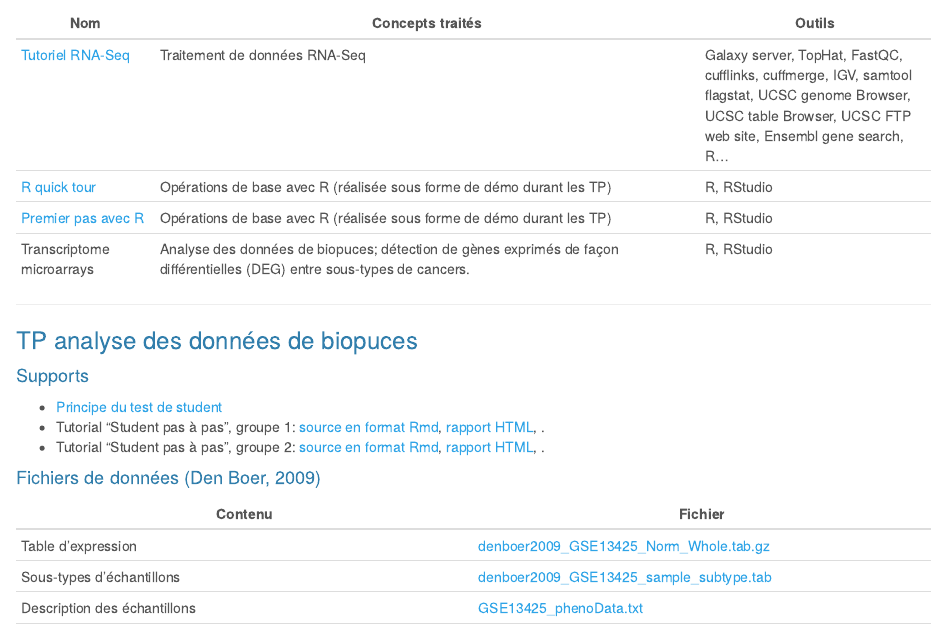
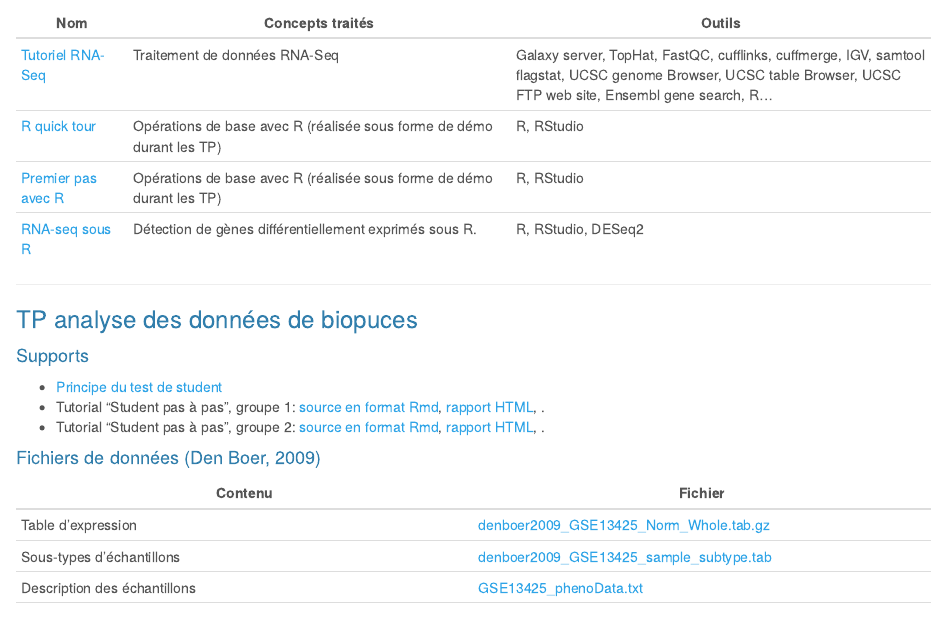
Before and after one commit to dputhier/jgb71e-polytech-bioinfo-app, an R Markdown document (index.Rmd): the page in a window 1100 px wide, from 1090 px down before the commit and from 1250 px down after it, so that both start at the same text. Rendered offline with R 4.5, knitr and Pandoc, with nearby package versions.

Commit message:
ajout lien vers tuto RNA-seq avec RStudio

```diff
--- a/index.Rmd
+++ b/index.Rmd
@@ -47,11 +47,13 @@ Vous trouverez ci-dessous des  informations portant sur les concepts nécessaire
 Vous trouverez ci-dessous la liste des exercices réalisés.
 
 | Nom |  Concepts traités  | Outils |
-|-----|-------------------|--------|
+|----------|----------------------------------|-------------------------------------|
 | [Tutoriel RNA-Seq](practical/rna_seq_galaxy/rnaseq_td_galaxy.html) | Traitement de données RNA-Seq | Galaxy server, TopHat, FastQC, cufflinks, cuffmerge, IGV, samtool flagstat, UCSC genome Browser, UCSC table Browser, UCSC FTP web site, Ensembl gene search, R...
 | [R quick tour](practical/R_first_steps/quick_tour.html) | Opérations de base avec R (réalisée sous forme de démo durant les TP) | R, RStudio |
 | [Premier pas avec R](practical/PremierPasR/PremierPasR.html) | Opérations de base avec R (réalisée sous forme de démo durant les TP) | R, RStudio |
-| Transcriptome microarrays | Analyse des données de biopuces; détection de gènes exprimés de façon différentielles (DEG) entre sous-types de cancers.  | R, RStudio |
+| [RNA-seq sous R](practical/rna-seq_R_Snf2/rnaseq_diff_Snf2.html) | Détection de gènes différentiellement exprimés sous R.  | R, RStudio, DESeq2 |
+<!--| Transcriptome microarrays | Analyse des données de biopuces; détection de gènes exprimés de façon différentielles (DEG) entre sous-types de cancers.  | R, RStudio |-->
+
 
 * * *  * * * * * *
 
```
Also changed, not shown: index.Rmd (4 more changed lines).
